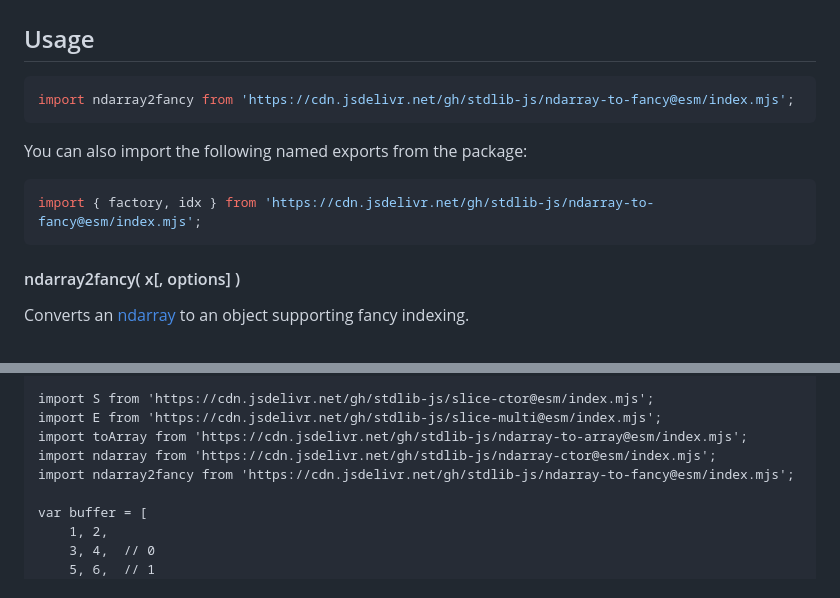
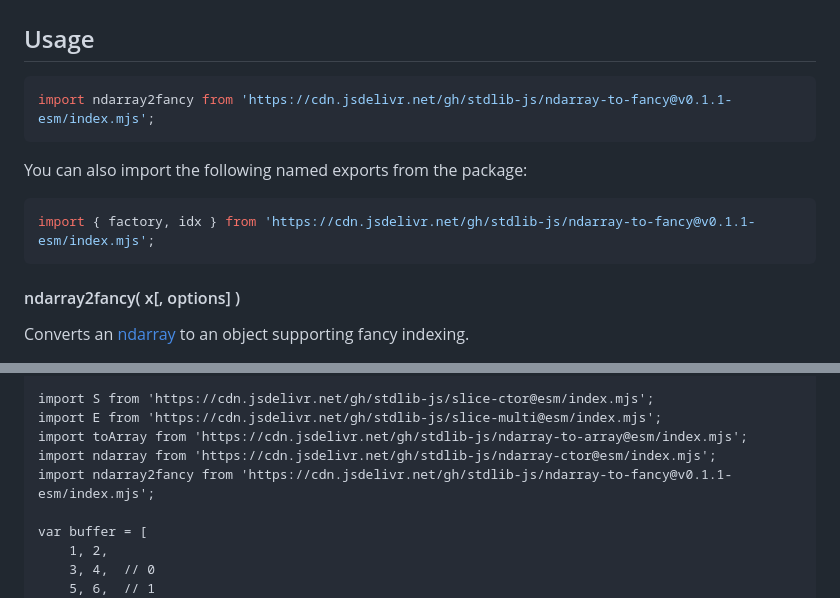
Before and after one commit to stdlib-js/ndarray-to-fancy, a Markdown page: README.md, 2 parts joined by grey strips. Drawn GitHub-style.

Commit message:
Update README.md for ESM bundle v0.1.1

````diff
--- a/README.md
+++ b/README.md
@@ -88,13 +88,13 @@ arr = ndarray2array( z );
 ## Usage
 
 ```javascript
-import ndarray2fancy from 'https://cdn.jsdelivr.net/gh/stdlib-js/ndarray-to-fancy@esm/index.mjs';
+import ndarray2fancy from 'https://cdn.jsdelivr.net/gh/stdlib-js/ndarray-to-fancy@v0.1.1-esm/index.mjs';
 ```
 
 You can also import the following named exports from the package:
 
 ```javascript
-import { factory, idx } from 'https://cdn.jsdelivr.net/gh/stdlib-js/ndarray-to-fancy@esm/index.mjs';
+import { factory, idx } from 'https://cdn.jsdelivr.net/gh/stdlib-js/ndarray-to-fancy@v0.1.1-esm/index.mjs';
 ```
 
 #### ndarray2fancy( x\[, options] )
@@ -256,7 +256,7 @@ import S from 'https://cdn.jsdelivr.net/gh/stdlib-js/slice-ctor@esm/index.mjs';
 import E from 'https://cdn.jsdelivr.net/gh/stdlib-js/slice-multi@esm/index.mjs';
 import toArray from 'https://cdn.jsdelivr.net/gh/stdlib-js/ndarray-to-array@esm/index.mjs';
 import ndarray from 'https://cdn.jsdelivr.net/gh/stdlib-js/ndarray-ctor@esm/index.mjs';
-import ndarray2fancy from 'https://cdn.jsdelivr.net/gh/stdlib-js/ndarray-to-fancy@esm/index.mjs';
+import ndarray2fancy from 'https://cdn.jsdelivr.net/gh/stdlib-js/ndarray-to-fancy@v0.1.1-esm/index.mjs';
 
 var buffer = [
     1, 2,
````
